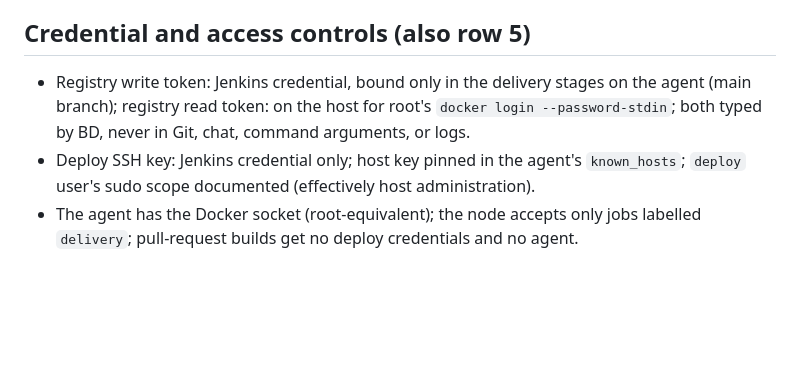
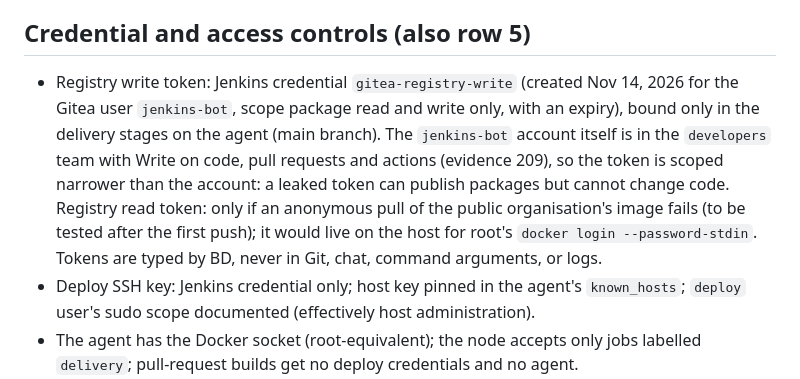
Before and after one commit to brahmi9811/ssw-590-group1, a Markdown page: assignment-8/bd-work/scan-policy.md, the part around the change. Drawn GitHub-style; blank space fills up the shorter version.

Commit message:
Assignment 8: scan policy records the jenkins-bot token scope and the read-token decision
Co-Authored-By: Claude Sonnet 5.5 <noreply@anthropic.com>

```diff
--- a/assignment-8/bd-work/scan-policy.md
+++ b/assignment-8/bd-work/scan-policy.md
@@ -26,7 +26,7 @@ The Trivy vulnerability database and the secret rules are downloaded when the sc
 - No live secret is committed and no deliberately vulnerable image is published as the working service.
 
 ## Credential and access controls (also row 5)
-- Registry write token: Jenkins credential, bound only in the delivery stages on the agent (main branch); registry read token: on the host for root's `docker login --password-stdin`; both typed by BD, never in Git, chat, command arguments, or logs.
+- Registry write token: Jenkins credential `gitea-registry-write` (created Nov 14, 2026 for the Gitea user `jenkins-bot`, scope package read and write only, with an expiry), bound only in the delivery stages on the agent (main branch). The `jenkins-bot` account itself is in the `developers` team with Write on code, pull requests and actions (evidence 209), so the token is scoped narrower than the account: a leaked token can publish packages but cannot change code. Registry read token: only if an anonymous pull of the public organisation's image fails (to be tested after the first push); it would live on the host for root's `docker login --password-stdin`. Tokens are typed by BD, never in Git, chat, command arguments, or logs.
 - Deploy SSH key: Jenkins credential only; host key pinned in the agent's `known_hosts`; `deploy` user's sudo scope documented (effectively host administration).
 - The agent has the Docker socket (root-equivalent); the node accepts only jobs labelled `delivery`; pull-request builds get no deploy credentials and no agent.
 - Approvers (named, `input` with `submitter`): brahmi and sakshi; timeout 30 minutes; the actual approver and decision are written into the release record.
```
